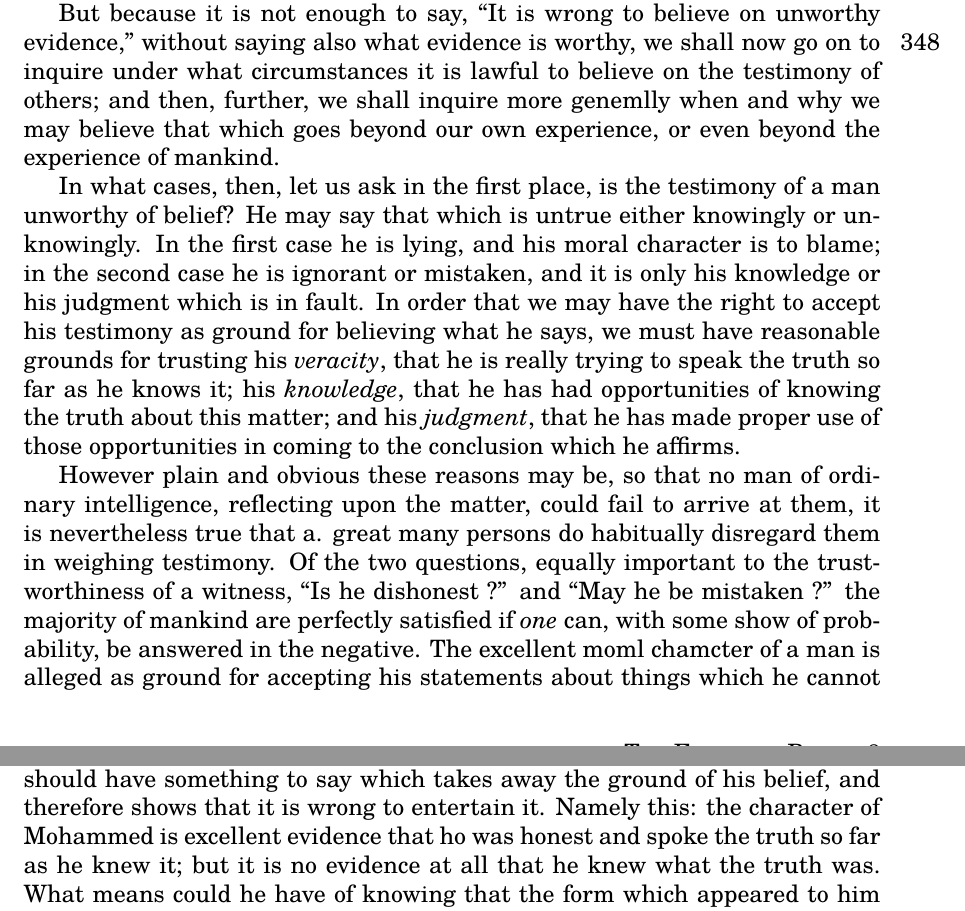
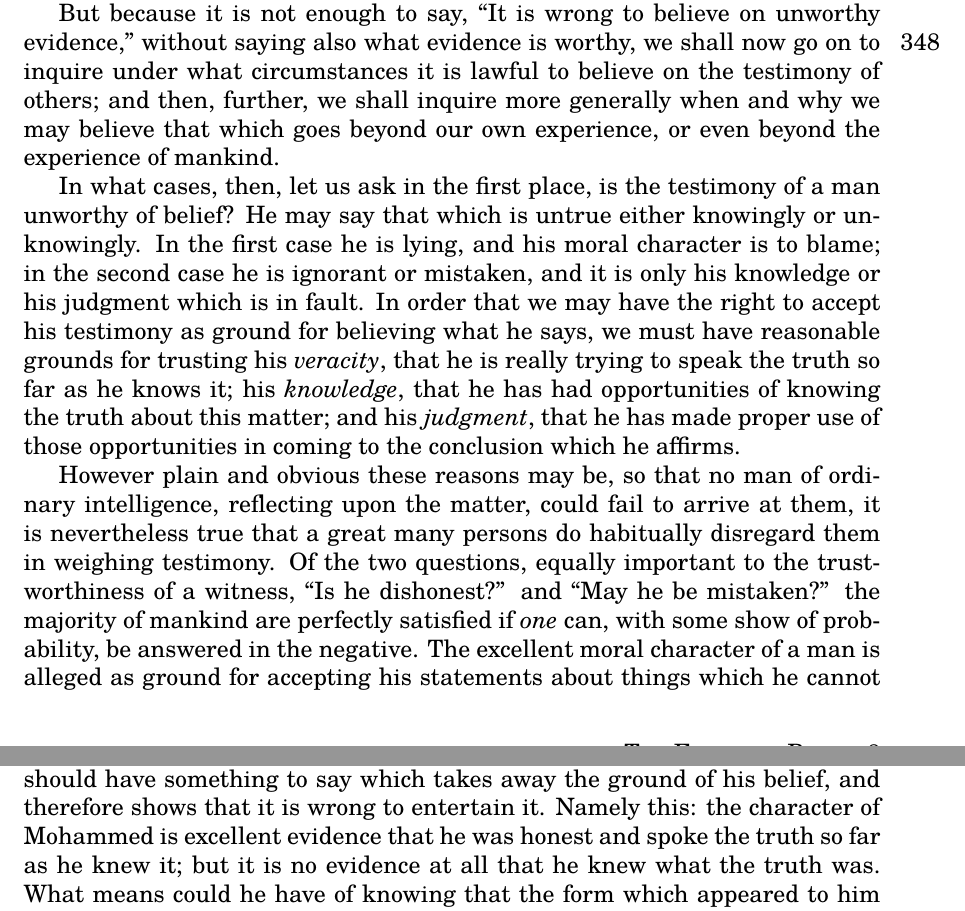
Before and after one commit to news4wombats/pragmatism, a LaTeX document (Clifford-ethics-of-belief.tex): two parts of pages 8 and 9 of 21, joined at a grey line, cut so that both start at the same text. Compiled offline with pdfLaTeX.

Commit message:
fixed ocr errors

```diff
--- a/Clifford-ethics-of-belief.tex
+++ b/Clifford-ethics-of-belief.tex
@@ -82,13 +82,13 @@ Are we then to become universal sceptics, doubting everything, afraid always to
 
 There is no practical danger that such consequences will ever follow from scrupulous care and self-control in the matter of belief. Those men who have most nearly done their duty in this respect have found that certain great principles, and these most fitted for the guidance of life, have stood out more and more clearly in proportion to the care and honesty with which they were tested, and have acquired in this way a practical certainty. The beliefs about right and wrong which guide our actions in dealing with men in society, and the beliefs about physical nature which guide our actions in dealing with animate and inanimate bodies, these never suffer from investigation; they can take care of themselves, without being propped up by ``acts of faith,'' the clamour of paid advocates, or the suppression of contrary evidence. Moreover there are many cases in which it is our duty to act upon probabilities, although the evidence is not such as to justify present belief; because it is precisely by such action, and by observation of its fruits, that evidence is got which may justify future belief. So that we have no reason to fear lest a habit of conscientious inquiry should paralyse the actions of our daily life.
 
-But because it is not enough to say, ``It is wrong to believe on unworthy evidence,'' without saying also what evidence is\marginpar{348} worthy, we shall now go on to inquire under what circumstances it is lawful to believe on the testimony of others; and then, further, we shall inquire more genemlly when and why we may believe that which goes beyond our own experience, or even beyond the experience of mankind.
+But because it is not enough to say, ``It is wrong to believe on unworthy evidence,'' without saying also what evidence is\marginpar{348} worthy, we shall now go on to inquire under what circumstances it is lawful to believe on the testimony of others; and then, further, we shall inquire more generally when and why we may believe that which goes beyond our own experience, or even beyond the experience of mankind.
 
 In what cases, then, let us ask in the first place, is the testimony of a man unworthy of belief? He may say that which is untrue either knowingly or unknowingly. In the first case he is lying, and his moral character is to blame; in the second case he is ignorant or mistaken, and it is only his knowledge or his judgment which is in fault. In order that we may have the right to accept his testimony as ground for believing what he says, we must have reasonable grounds for trusting his \emph{veracity}, that he is really trying to speak the truth so far as he knows it; his \emph{knowledge}, that he has had opportunities of knowing the truth about this matter; and his \emph{judgment}, that he has made proper use of those opportunities in coming to the conclusion which he affirms.
 
-However plain and obvious these reasons may be, so that no man of ordinary intelligence, reflecting upon the matter, could fail to arrive at them, it is nevertheless true that a. great many persons do habitually disregard them in weighing testimony. Of the two questions, equally important to the trustworthiness of a witness, ``Is he dishonest ?'' and ``May he be mistaken ?'' the majority of mankind are perfectly satisfied if \emph{one} can, with some show of probability, be answered in the negative. The excellent moml chamcter of a man is alleged as ground for accepting his statements about things which he cannot possibly have known. A Mohammedan, for example, will tell us that the character of his Prophet was so noble and majestic that it commands the reverence even of those who do not believe in his mission. So admirable was his moral teaching, so wisely put together the great social machine which he created, that his precepts have not only been accepted by a great portion of mankind, but have actually been obeyed. His institutions have on the one hand rescued the negro from savagery, and on the other hand have taught civilisation to the advancing West; and although the races which held the highest forms of his faith, and most fully embodied his mind and thought, have all been conquered and swept away by\marginpar{349} barbaric tribes, yet the history of their marvellous attainments remains as an imperishable glory to Islam. Are we to doubt the word of a man so great and so good? Can we suppose that this magnificent genius, this splendid moral hero, has lied to us about the most solemn and sacred matters? The testimony of Mohammed is clear, that there is but one God, and that he, Mohammed, is his Prophet; that if we believe in him we shall enjoy everlasting felicity, but that if we do not we shall be damned. This testimony rests on the most awful of foundations, the revelation of heaven itself; for was he not visited by the angel Gabriel, as he fasted and prayed in his desert cave; and allowed to enter into the blessed fields of Paradise? Surely God is God and Mohammed is the Prophet of God.
+However plain and obvious these reasons may be, so that no man of ordinary intelligence, reflecting upon the matter, could fail to arrive at them, it is nevertheless true that a great many persons do habitually disregard them in weighing testimony. Of the two questions, equally important to the trustworthiness of a witness, ``Is he dishonest?'' and ``May he be mistaken?'' the majority of mankind are perfectly satisfied if \emph{one} can, with some show of probability, be answered in the negative. The excellent moral character of a man is alleged as ground for accepting his statements about things which he cannot possibly have known. A Mohammedan, for example, will tell us that the character of his Prophet was so noble and majestic that it commands the reverence even of those who do not believe in his mission. So admirable was his moral teaching, so wisely put together the great social machine which he created, that his precepts have not only been accepted by a great portion of mankind, but have actually been obeyed. His institutions have on the one hand rescued the negro from savagery, and on the other hand have taught civilisation to the advancing West; and although the races which held the highest forms of his faith, and most fully embodied his mind and thought, have all been conquered and swept away by\marginpar{349} barbaric tribes, yet the history of their marvellous attainments remains as an imperishable glory to Islam. Are we to doubt the word of a man so great and so good? Can we suppose that this magnificent genius, this splendid moral hero, has lied to us about the most solemn and sacred matters? The testimony of Mohammed is clear, that there is but one God, and that he, Mohammed, is his Prophet; that if we believe in him we shall enjoy everlasting felicity, but that if we do not we shall be damned. This testimony rests on the most awful of foundations, the revelation of heaven itself; for was he not visited by the angel Gabriel, as he fasted and prayed in his desert cave; and allowed to enter into the blessed fields of Paradise? Surely God is God and Mohammed is the Prophet of God.
 
-What should we answer to this Mussulman? First, no doubt, we should be tempted to take exception against his view of the character of the Prophet and the uniformly beneficial influence of Islam: before we could go with him altogether in these matters it might seem that we should have to forget many terrible things of which we have heard or read. But if we chose to grant him all these assumptions, for the sake of argument, and because it is difficult both for the faithful and for infidels to discuss them fairly and without passion, still we should have something to say which takes away the ground of his belief, and therefore shows that it is wrong to entertain it. Namely this: the character of Mohammed is excellent evidence that ho was honest and spoke the truth so far as he knew it; but it is no evidence at all that he knew what the truth was. What means could he have of knowing that the form which appeared to him to be the angel Gabriel was not a hallucination, and that his apparent visit to Paradise was not a dream? Grant that he himself was fully persuaded and honestly believed that he had the guidance of heaven, and was the vehicle of a supernatural revelation, how could he know that this strong conviction was not a mistake? Let us put ourselves in his place; we shall find that the more completely we endeavour to realise what passed through his mind, the more clearly we shall perceive that the Prophet could have had no adequate ground for the belief in his own inspiration. It is most probable that he\marginpar{350} himself never doubted of the matter, or thought of asking the question; but we are in the position of those to whom the question has been asked, and who are bound to answer it. It is known to medical observers that solitude and want of food are powerful means of producing delusion and of fostering a tendency to mental disease. Let us suppose, then, that I, like Mohammed, go into desert places to fast and pray; what things can happen to me which will give me the right to believe that I am divinely inspired? Suppose that I get information, apparently from a celestial visitor, which upon being tested is found to be correct. I cannot be sure, in the first place, that the celestial visitor is not a figment of my own mind, and that the information did not come to me, unknown at the time to my consciousness, through some subtle channel of sense. But if my visitor were a real visitor, and for a long time gave me information which was found to be trustworthy, this would indeed be good ground for trusting him in the future as to such matters as fall within human powers of verification; but it would not be ground for trusting his testimony as to any other matters. For although his tested character would justify me in believing that he spoke the truth so far as he knew, yet the same question would present itself--- what ground is there for supposing that he knows?
+What should we answer to this Mussulman? First, no doubt, we should be tempted to take exception against his view of the character of the Prophet and the uniformly beneficial influence of Islam: before we could go with him altogether in these matters it might seem that we should have to forget many terrible things of which we have heard or read. But if we chose to grant him all these assumptions, for the sake of argument, and because it is difficult both for the faithful and for infidels to discuss them fairly and without passion, still we should have something to say which takes away the ground of his belief, and therefore shows that it is wrong to entertain it. Namely this: the character of Mohammed is excellent evidence that he was honest and spoke the truth so far as he knew it; but it is no evidence at all that he knew what the truth was. What means could he have of knowing that the form which appeared to him to be the angel Gabriel was not a hallucination, and that his apparent visit to Paradise was not a dream? Grant that he himself was fully persuaded and honestly believed that he had the guidance of heaven, and was the vehicle of a supernatural revelation, how could he know that this strong conviction was not a mistake? Let us put ourselves in his place; we shall find that the more completely we endeavour to realise what passed through his mind, the more clearly we shall perceive that the Prophet could have had no adequate ground for the belief in his own inspiration. It is most probable that he\marginpar{350} himself never doubted of the matter, or thought of asking the question; but we are in the position of those to whom the question has been asked, and who are bound to answer it. It is known to medical observers that solitude and want of food are powerful means of producing delusion and of fostering a tendency to mental disease. Let us suppose, then, that I, like Mohammed, go into desert places to fast and pray; what things can happen to me which will give me the right to believe that I am divinely inspired? Suppose that I get information, apparently from a celestial visitor, which upon being tested is found to be correct. I cannot be sure, in the first place, that the celestial visitor is not a figment of my own mind, and that the information did not come to me, unknown at the time to my consciousness, through some subtle channel of sense. But if my visitor were a real visitor, and for a long time gave me information which was found to be trustworthy, this would indeed be good ground for trusting him in the future as to such matters as fall within human powers of verification; but it would not be ground for trusting his testimony as to any other matters. For although his tested character would justify me in believing that he spoke the truth so far as he knew, yet the same question would present itself--- what ground is there for supposing that he knows?
 
 Even if my supposed visitor had given me such information, subsequently verified by me, as proved him to have means of knowledge about verifiable matters far exceeding my own; this would not justify me in believing what he said about matters that are not at present capable of verification by man. It would be ground for interesting conjecture, and for the hope that, as the fruit of our patient inquiry, we might by and by attain to such a means of verification as should rightly turn conjecture into belief. For belief belongs to man, and to the guidance of human affairs: no belief is real unless it guide our actions, and those very actions supply a test of its truth.
 
```
Also changed, not shown: Clifford-ethics-of-belief.pdf, Clifford-ethics-of-belief.tex (4 more changed lines).
